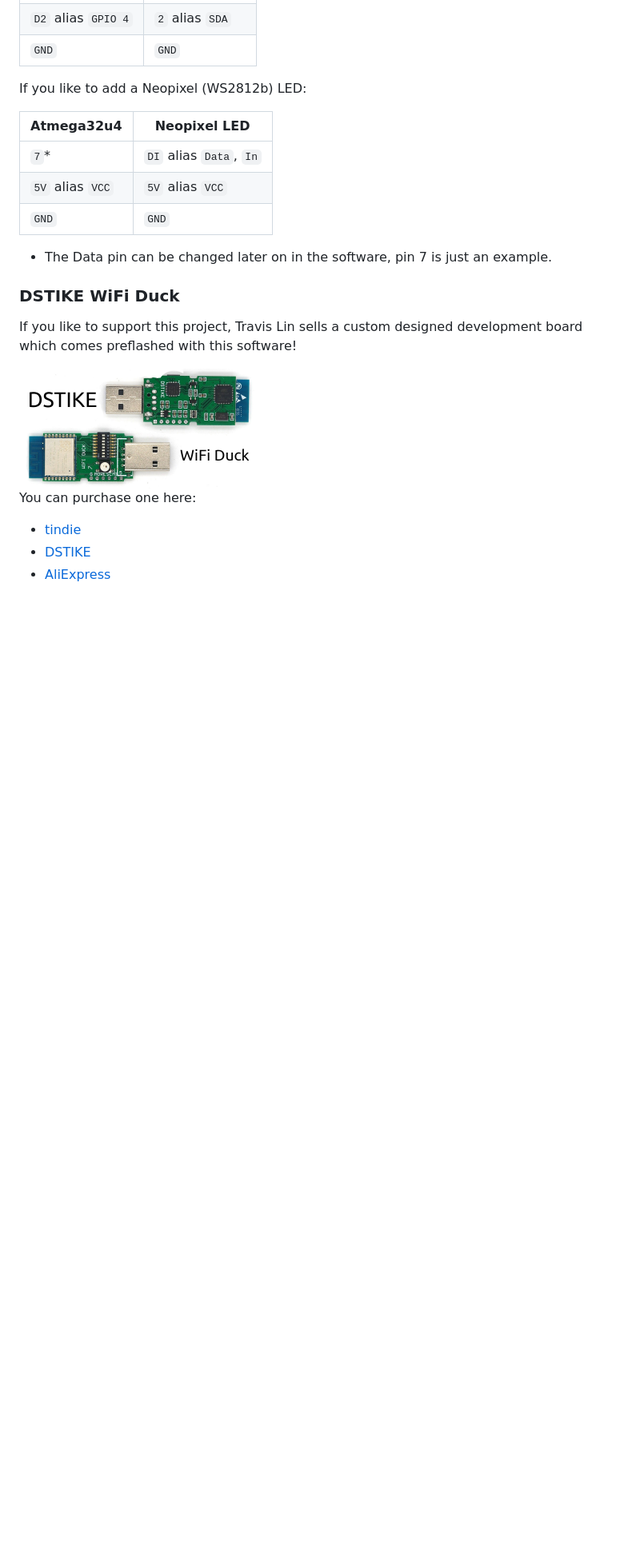
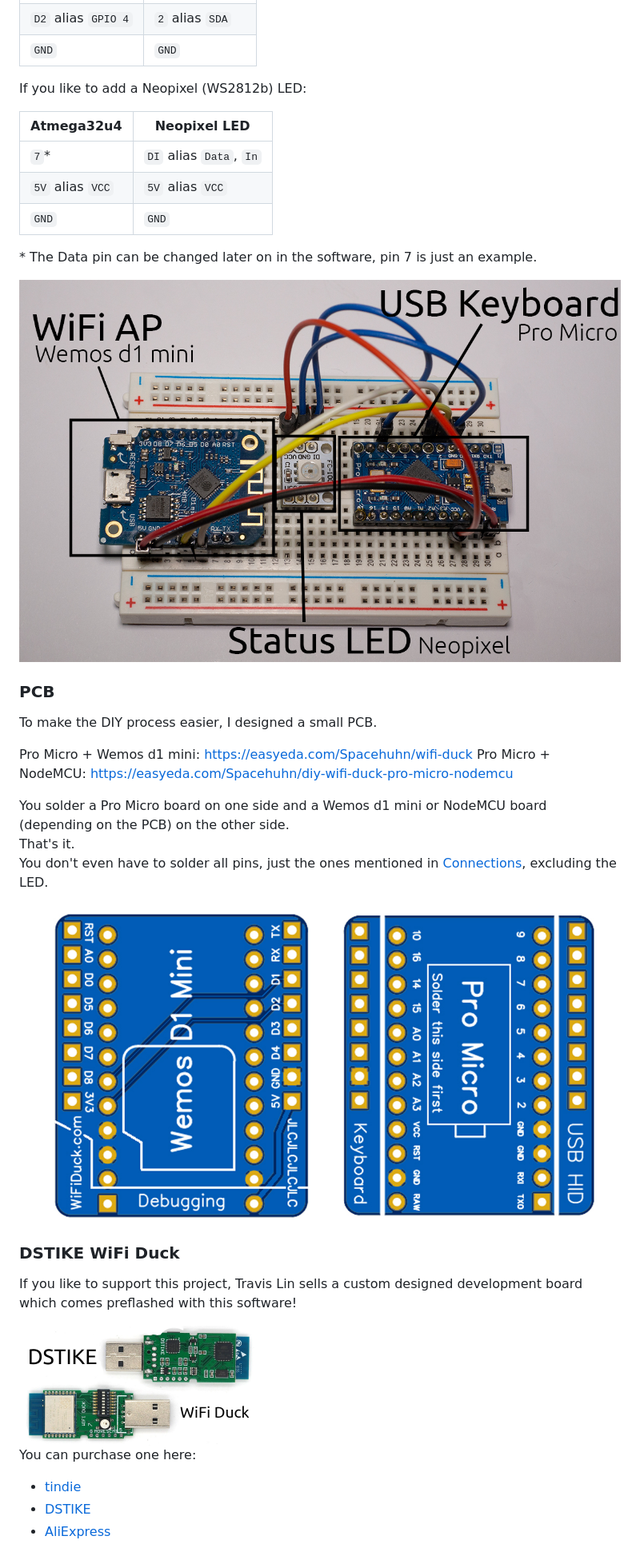
Before and after one commit to SpacehuhnTech/WiFiDuck, a Markdown page: README.md, the part around the change printed below. Shown: that part at 80% size. Rendered like a GitHub page; pictures changed too: img/diy_example.jpg (added), img/pcbs.jpg (added); blank space fills up the shorter version.

Commit message:
Updated README - DIY example image and PCB

```diff
--- a/README.md
+++ b/README.md
@@ -148,7 +149,24 @@ If you like to add a Neopixel (WS2812b) LED:
 | `5V` alias `VCC` | `5V` alias `VCC` |
 | `GND` | `GND` |
 
-* The Data pin can be changed later on in the software, pin 7 is just an example.
+\* The Data pin can be changed later on in the software, pin 7 is just an example.
+
+![Example of a DIY build using a Wemos d1 mini, a Pro Micro and a Neopixel LED](img/diy_example.jpg)
+
+### PCB
+
+To make the DIY process easier, I designed a small PCB.
+
+Pro Micro + Wemos d1 mini: https://easyeda.com/Spacehuhn/wifi-duck
+Pro Micro + NodeMCU: https://easyeda.com/Spacehuhn/diy-wifi-duck-pro-micro-nodemcu
+
+You solder a Pro Micro board on one side and a Wemos d1 mini
+or NodeMCU board (depending on the PCB) on the other side.
+That's it.
+You don't even have to solder all pins,
+just the ones mentioned in [Connections](#connections), excluding the LED.
+
+![Preview of Pro Micro + Wemos d1 mini PCB](img/pcbs.jpg)
 
 ### DSTIKE WiFi Duck
 
```
Also changed, not shown: other parts of README.md (+2 -1 lines).
